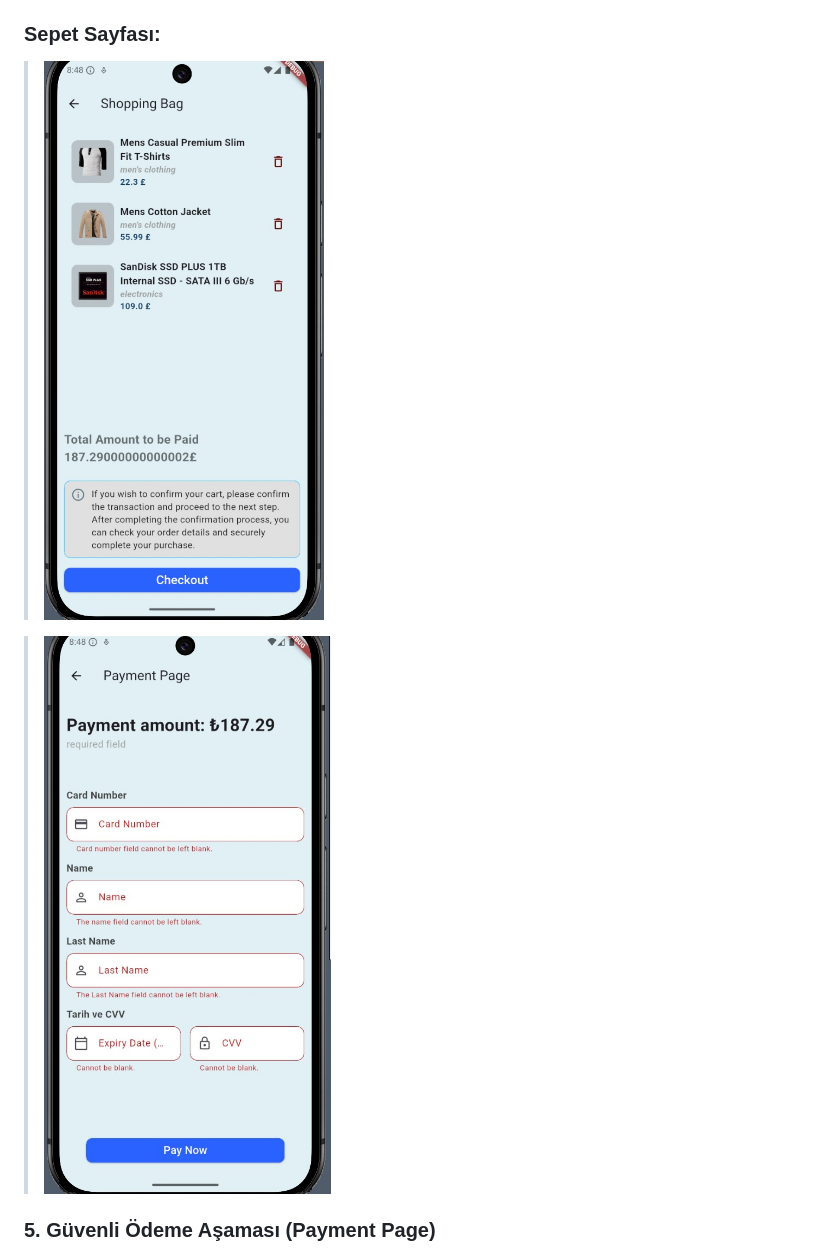
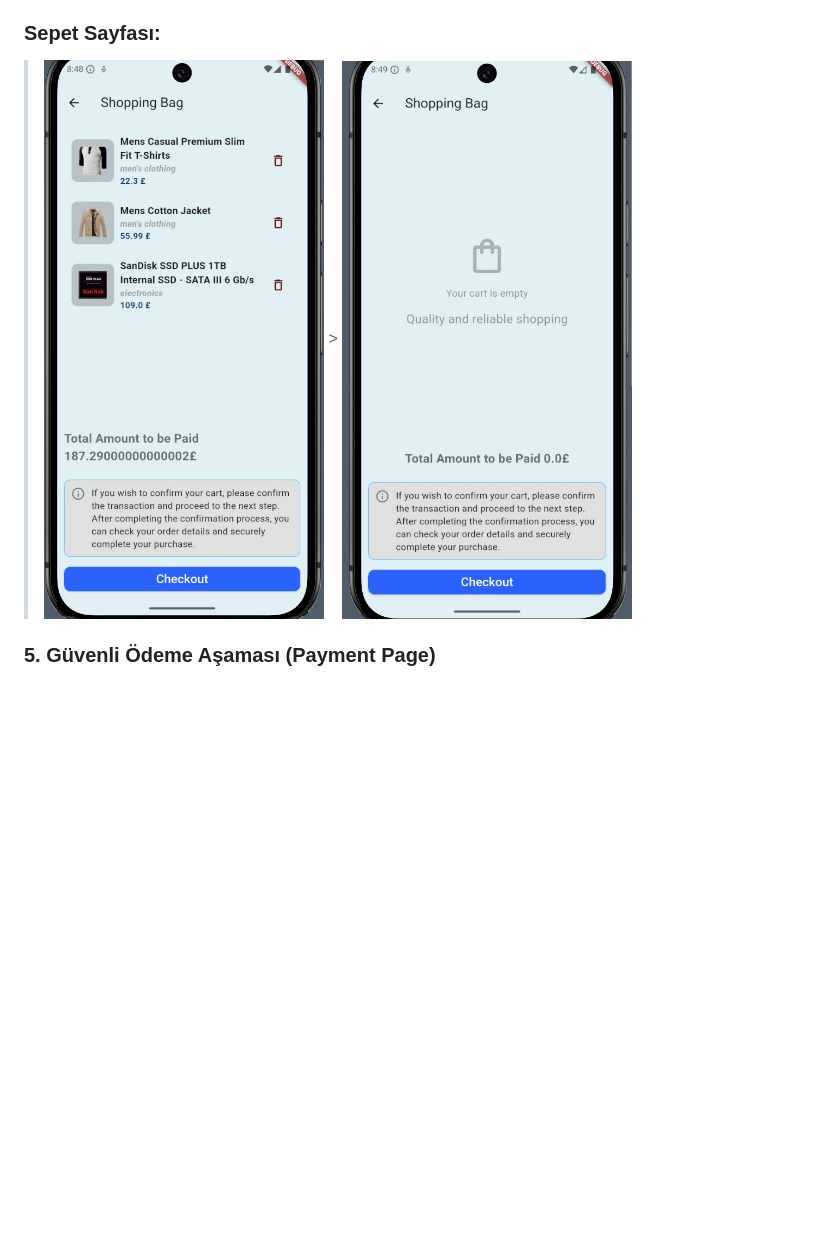
Before and after one commit to YoncaEsendemir/YoncaEsendemir_E-commerce_Proje, a Markdown page: README.md, the part around the change. Drawn GitHub-style; blank space fills up the shorter version.

Commit message:
Update images in README for cart and payment pages
Updated images in the README for the cart screen and removed an outdated payment page image.

```diff
--- a/README.md
+++ b/README.md
@@ -50,9 +50,7 @@ Uygulamanın geliştirme süreci ve ekranların çalışma mantığı mantıksal
 
 ### **Sepet Sayfası:**
 
-> <img src="lib/images/shoppingBag.jpg" width="300" alt="Cart Screen"/>
-
-> <img src="lib/images/paymentPage2.jpg" width="300" alt="Cart Screen"/>
+> <img src="lib/images/shoppingBag.jpg" width="300" alt="Cart Screen"/>  > <img src="lib/images/shoppingBag2.jpg" width="300" alt="Cart Screen"/>
 
 ### 5. Güvenli Ödeme Aşaması (Payment Page)
 * **Form Doğrulaması:** Ödeme sayfasındaki tüm girdi alanları (`TextFormField`) bir `Form` ve `GlobalKey<FormState>` yapısı altında toplanmıştır. "Pay Now" butonuna basıldığında alanların boş geçilip geçilmediği validasyon kontrolünden geçirilir; böylece alanların boş geçilmesi engellenir.
```
